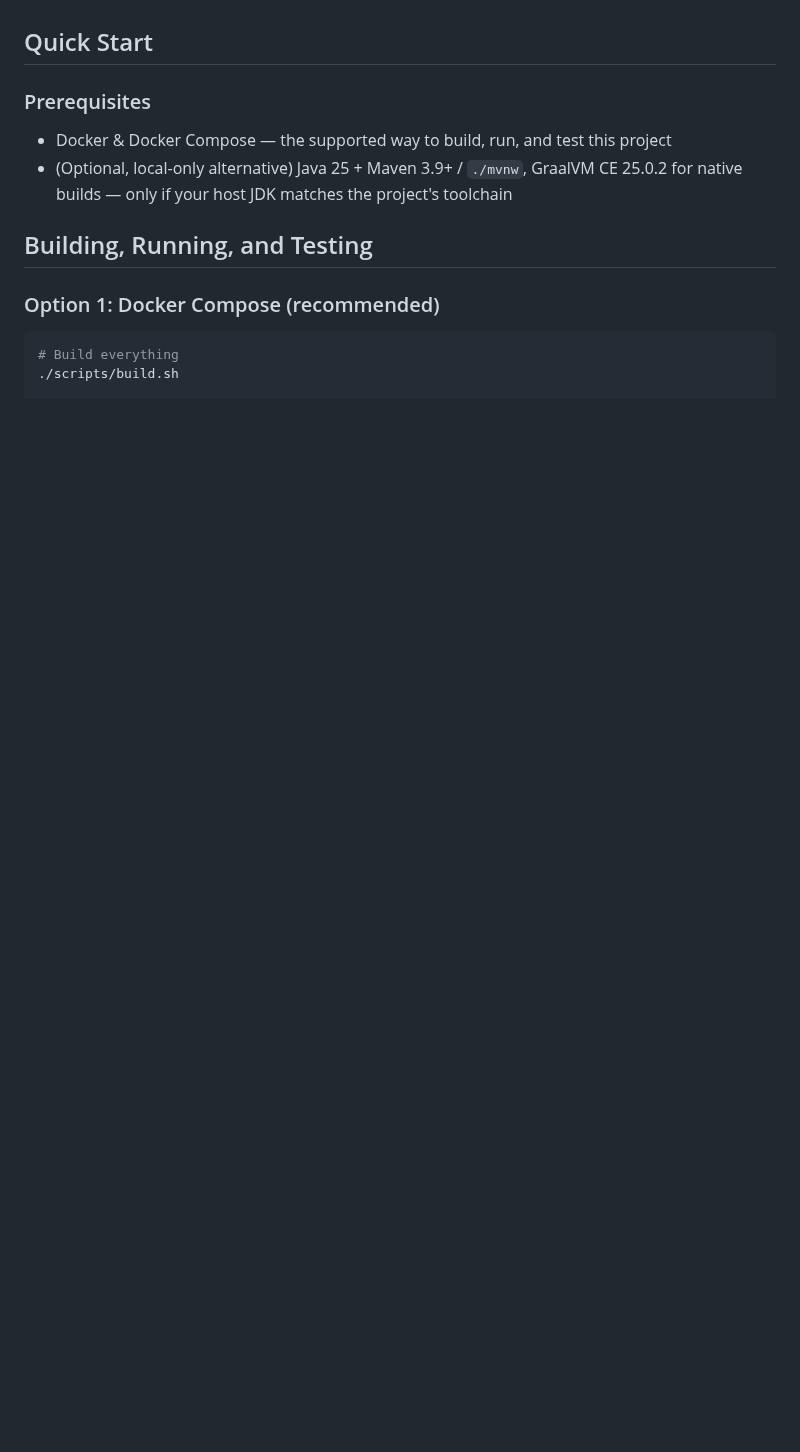
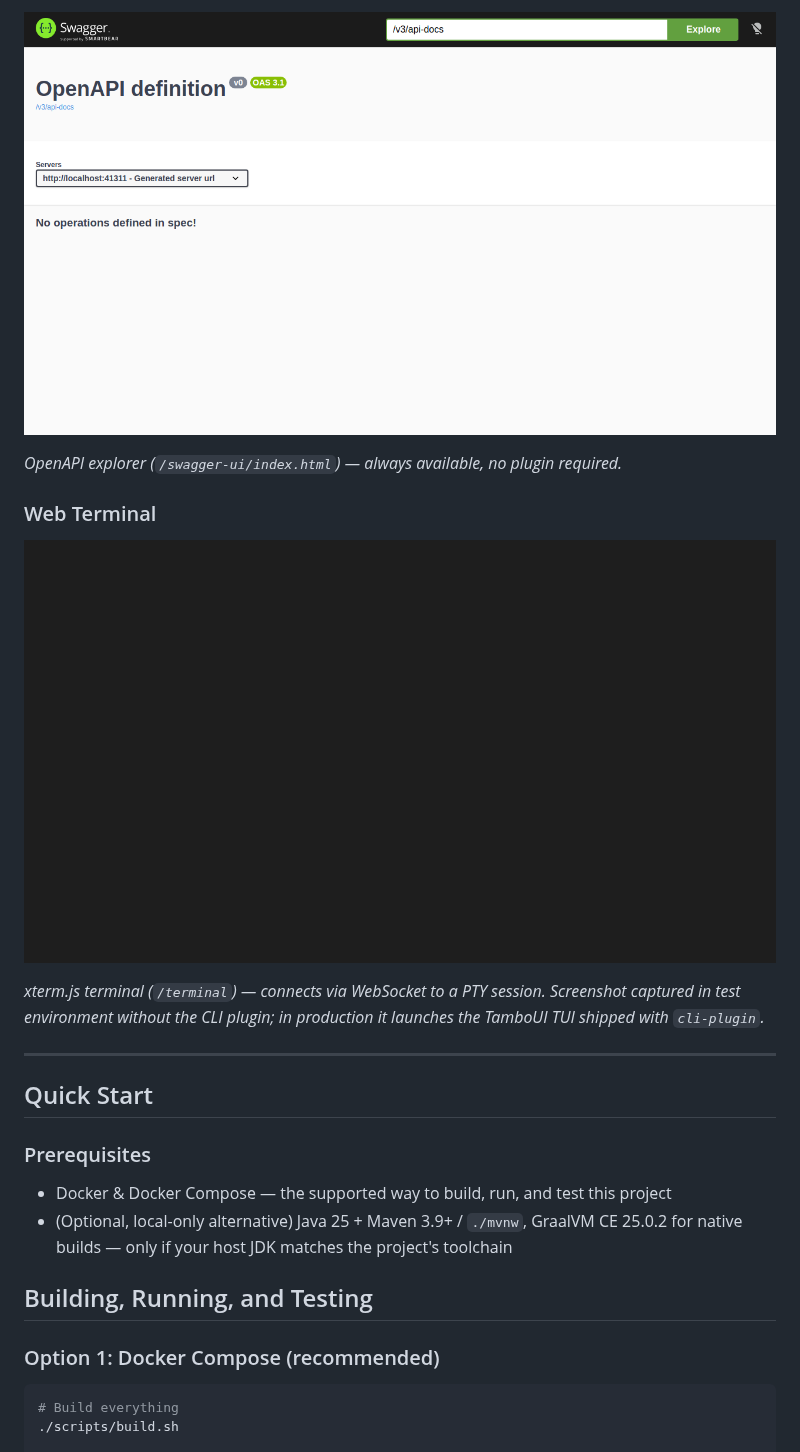
Before and after one commit to munafsheikh/firefly, a Markdown page: README.md, the part around one of its changes. Rendered like a GitHub page; pictures changed too: docs/screenshots/DashboardScreenshotTests/swaggerUiRenders__PASS__-swagger-ui-index-html.png (added), docs/screenshots/DashboardScreenshotTests/terminalPageRenders__PASS__-terminal.png (added); blank space fills up the shorter version.

```diff
--- a/README.md
+++ b/README.md
@@ -10,3 +25,14 @@ Plugin-powered Spring Boot platform with web dashboard, terminal UI, REST API, O
+![Swagger UI](docs/screenshots/DashboardScreenshotTests/swaggerUiRenders__PASS__-swagger-ui-index-html.png)
+
+*OpenAPI explorer (`/swagger-ui/index.html`) — always available, no plugin required.*
+
+### Web Terminal
+
+![Web Terminal](docs/screenshots/DashboardScreenshotTests/terminalPageRenders__PASS__-terminal.png)
+
+*xterm.js terminal (`/terminal`) — connects via WebSocket to a PTY session. Screenshot captured in test environment without the CLI plugin; in production it launches the TamboUI TUI shipped with `cli-plugin`.*
+
+---
 
 ## Quick Start
 
```
Also changed, not shown: other parts of README.md (+32 -20 lines), docs/screenshots/DashboardScreenshotTests/dashboardRenders__PASS__-.png (added), 2 other files.
